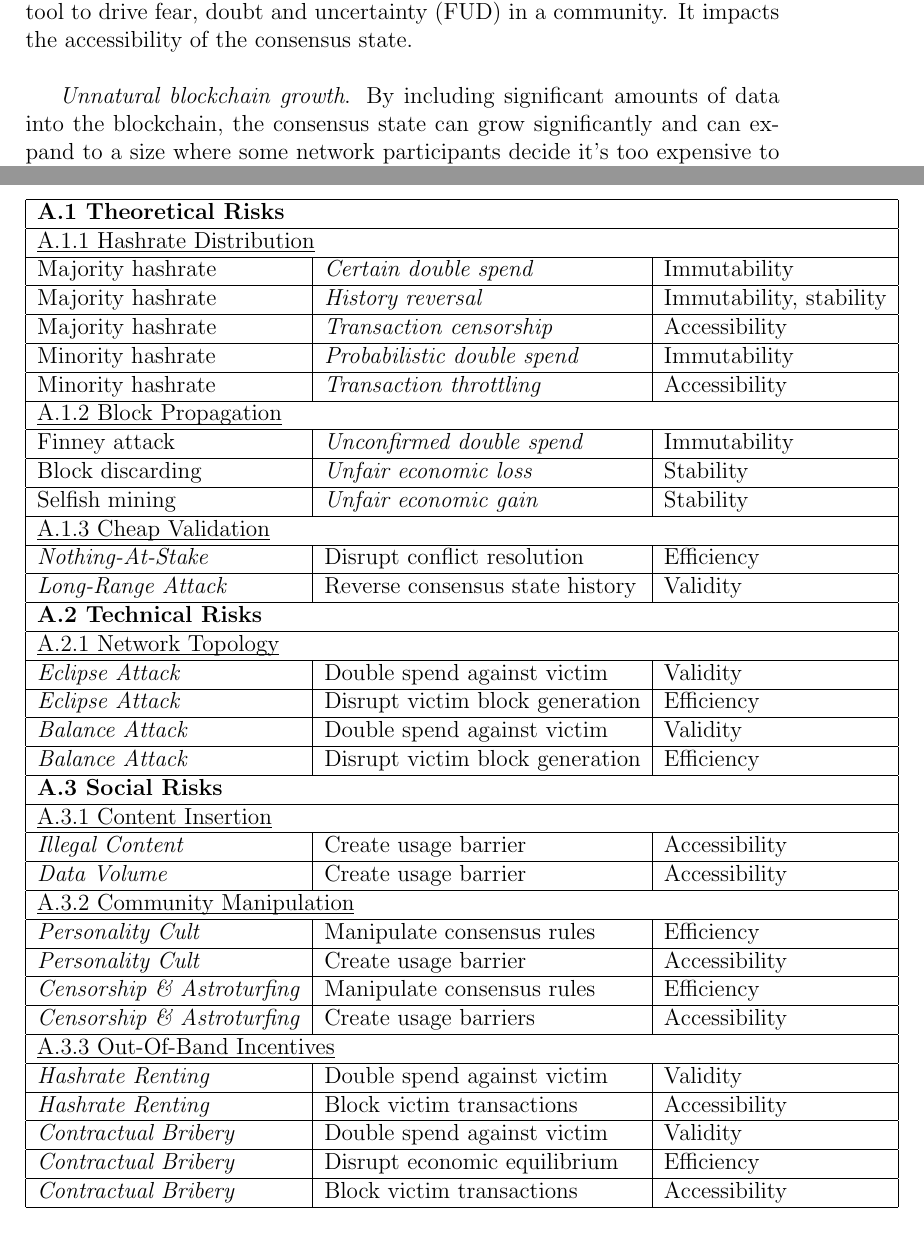
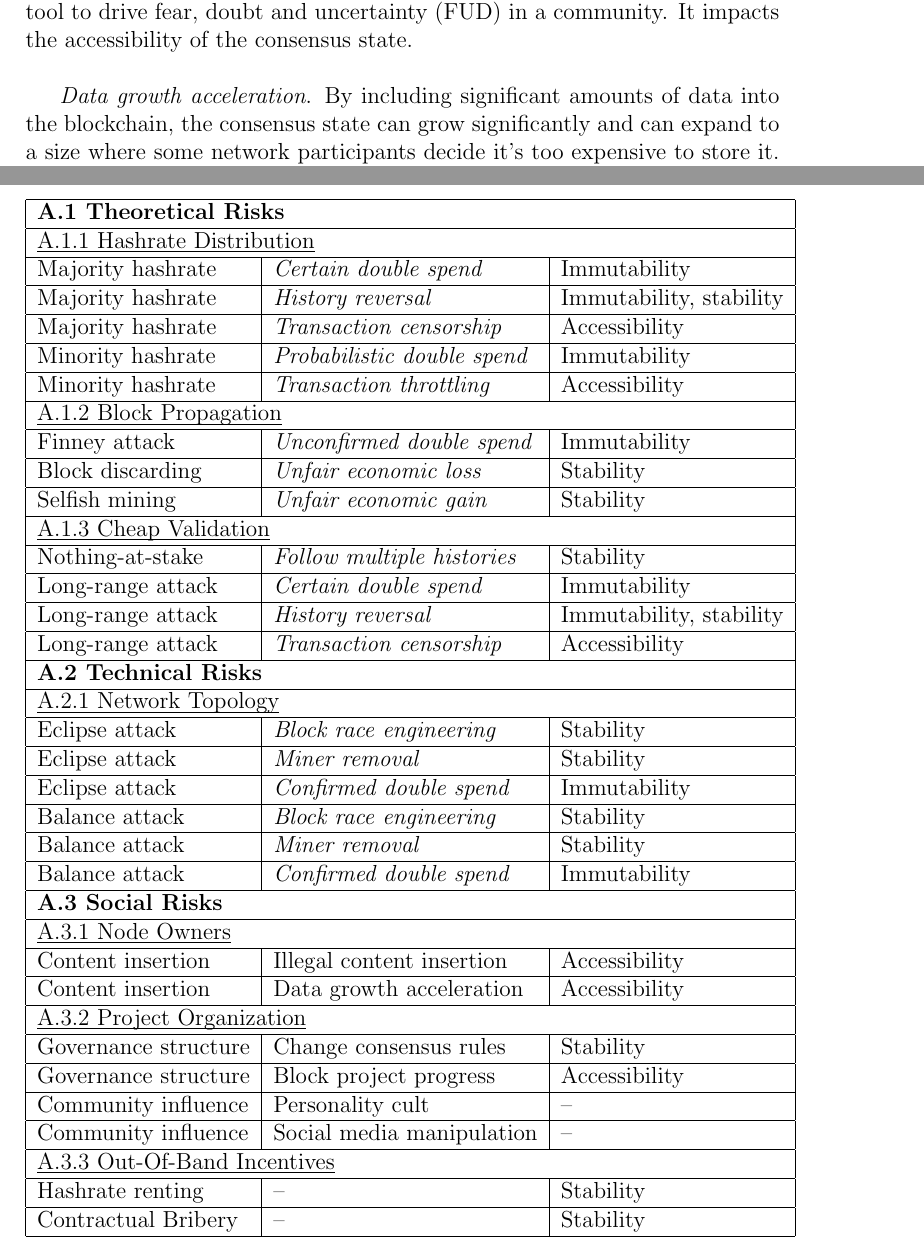
Before and after one commit to awfm9/thesis, a LaTeX thesis (master-thesis.tex): two parts of pages 19 and 35 of 36, joined at a grey line, cut so that both start at the same text. Compiled offline with pdfLaTeX.

Commit message:
finished appendix a

```diff
--- a/master-thesis.tex
+++ b/master-thesis.tex
@@ -349,7 +349,7 @@ Many \glspl{blockchain} allow \glspl{node} to include arbitrary data into \glspl
 
 \textit{Illegal content insertion}. Illegal content can be inserted into the \gls{consensus} of \glspl{blockchain}. As has been demonstrated, this is not merely a theoretical possibility, but has been exploited in real \glspl{blockchain} before \cite{content}. It is a point of contention whether this can have legal implications for the participants of the network. However, it can at least be an effective tool to drive \acrfull{fud} in a community. It impacts the accessibility of the \gls{consensus}.\\
 
-\textit{Unnatural blockchain growth}. By including significant amounts of data into the blockchain, the \gls{consensus} can grow significantly and can expand to a size where some network participants decide it's too expensive to store it. Resource limitations would thus put a barrier around access to the \gls{blockchain}, reducing the number of participants. It impacts the accessibility of the \gls{consensus}.\\
+\textit{Data growth acceleration}. By including significant amounts of data into the blockchain, the \gls{consensus} can grow significantly and can expand to a size where some network participants decide it's too expensive to store it. Resource limitations would thus put a barrier around access to the \gls{blockchain}, reducing the number of participants. It impacts the accessibility of the \gls{consensus}.\\
 
 In general, there is only one way to deal with undesired content insertion on \gls{blockchain}: not storing the content in question. This can be put into practice by implementing the possibility of \textit{pruning blockchain data}, as already described in section 7 of the Bitcoin white paper \cite{bitcoin}. They can then choose to discard certain content after validation of the related \glspl{transaction} and \glspl{block} has been completed.\\
 
@@ -846,9 +846,13 @@ May 2018.
 
   \multicolumn{3}{| l |}{\underline{\smash{A.1.3 Cheap Validation}}}\\
   \hline
-    \textit{Nothing-At-Stake} & Disrupt conflict resolution & Efficiency\\
+    Nothing-at-stake & \textit{Follow multiple histories} & Stability\\
   \hline
-    \textit{Long-Range Attack} & Reverse consensus state history & Validity\\
+    Long-range attack & \textit{Certain double spend} & Immutability\\
+  \hline
+    Long-range attack & \textit{History reversal} & Immutability, stability\\
+  \hline
+    Long-range attack & \textit{Transaction censorship} & Accessibility\\
   \hline
 
   \multicolumn{3}{| l |}{\textbf{A.2 Technical Risks}}\\
@@ -856,47 +860,45 @@ May 2018.
 
   \multicolumn{3}{| l |}{\underline{\smash{A.2.1 Network Topology}}}\\
   \hline
-    \textit{Eclipse Attack} & Double spend against victim & Validity\\
+    Eclipse attack & \textit{Block race engineering} & Stability\\
   \hline
-    \textit{Eclipse Attack} & Disrupt victim block generation & Efficiency\\
+    Eclipse attack & \textit{Miner removal} & Stability\\
   \hline
-    \textit{Balance Attack} & Double spend against victim & Validity\\
+    Eclipse attack & \textit{Confirmed double spend} & Immutability\\
   \hline
-    \textit{Balance Attack} & Disrupt victim block generation & Efficiency\\
+    Balance attack & \textit{Block race engineering} & Stability\\
+  \hline
+    Balance attack & \textit{Miner removal} & Stability\\
+  \hline
+    Balance attack & \textit{Confirmed double spend} & Immutability\\
   \hline
 
   \multicolumn{3}{| l |}{\textbf{A.3 Social Risks}}\\
   \hline
 
-  \multicolumn{3}{| l |}{\underline{\smash{A.3.1 Content Insertion}}}\\
+  \multicolumn{3}{| l |}{\underline{\smash{A.3.1 Node Owners}}}\\
   \hline
-    \textit{Illegal Content} & Create usage barrier & Accessibility\\
+    Content insertion & Illegal content insertion & Accessibility\\
   \hline
-    \textit{Data Volume} & Create usage barrier & Accessibility\\
+    Content insertion & Data growth acceleration & Accessibility\\
   \hline
 
-  \multicolumn{3}{| l |}{\underline{\smash{A.3.2 Community Manipulation}}}\\
+  \multicolumn{3}{| l |}{\underline{\smash{A.3.2 Project Organization}}}\\
   \hline
-    \textit{Personality Cult} & Manipulate consensus rules & Efficiency\\
+     Governance structure & Change consensus rules & Stability\\
   \hline
-    \textit{Personality Cult} & Create usage barrier & Accessibility\\
+     Governance structure & Block project progress & Accessibility\\
   \hline
-    \textit{Censorship \& Astroturfing} & Manipulate consensus rules & Efficiency\\
+     Community influence & Personality cult & --\\
   \hline
-    \textit{Censorship \& Astroturfing} & Create usage barriers & Accessibility\\
+     Community influence & Social media manipulation & --\\
   \hline
 
   \multicolumn{3}{| l |}{\underline{\smash{A.3.3 Out-Of-Band Incentives}}}\\
   \hline
-    \textit{Hashrate Renting} & Double spend against victim & Validity\\
+    Hashrate renting & -- & Stability\\
   \hline
-    \textit{Hashrate Renting} & Block victim transactions & Accessibility\\
-  \hline
-    \textit{Contractual Bribery} & Double spend against victim & Validity\\
-  \hline
-    \textit{Contractual Bribery} & Disrupt economic equilibrium & Efficiency\\
-  \hline
-    \textit{Contractual Bribery} & Block victim transactions & Accessibility\\
+    Contractual Bribery & -- & Stability\\
   \hline
 
 \end{tabular}
```
Also changed, not shown: master-thesis.tex (4 more changed lines).
